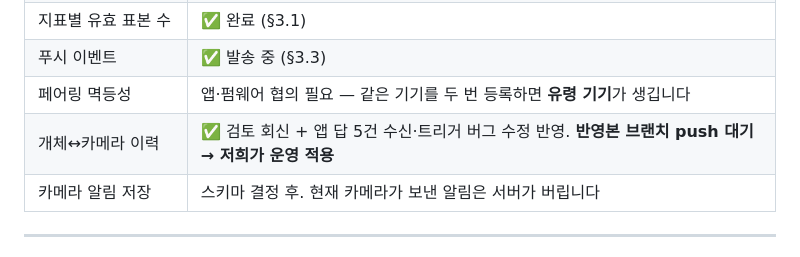
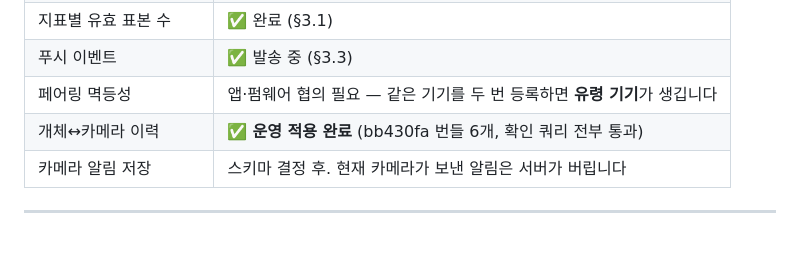
Before and after one commit to gwanhun/terra-server, a Markdown page: docs/APP_DELIVERY_2026-09-16.md, the part around the change. GitHub-like rendering.

```diff
--- a/docs/APP_DELIVERY_2026-09-16.md
+++ b/docs/APP_DELIVERY_2026-09-16.md
@@ -356,7 +356,7 @@ SQL 초안 5개는 전달해주신 폴더로 검토하겠습니다. 결과는
 | 지표별 유효 표본 수 | ✅ 완료 (§3.1) |
 | 푸시 이벤트 | ✅ 발송 중 (§3.3) |
 | 페어링 멱등성 | 앱·펌웨어 협의 필요 — 같은 기기를 두 번 등록하면 **유령 기기**가 생깁니다 |
-| 개체↔카메라 이력 | ✅ 검토 회신 + 앱 답 5건 수신·트리거 버그 수정 반영. **반영본 브랜치 push 대기 → 저희가 운영 적용** |
+| 개체↔카메라 이력 | ✅ **운영 적용 완료** (bb430fa 번들 6개, 확인 쿼리 전부 통과) |
 | 카메라 알림 저장 | 스키마 결정 후. 현재 카메라가 보낸 알림은 서버가 버립니다 |
 
 ---
```
Also changed, not shown: docs/BACKEND_HANDOFF_REPLY_SQL_DRAFTS_2026-09-16.md (+22 -0 lines).
